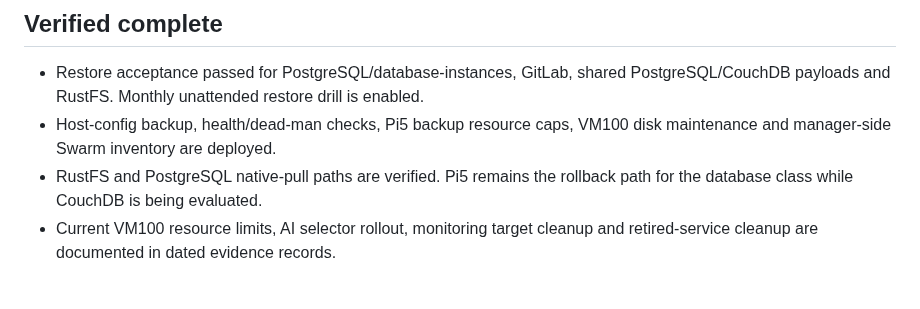
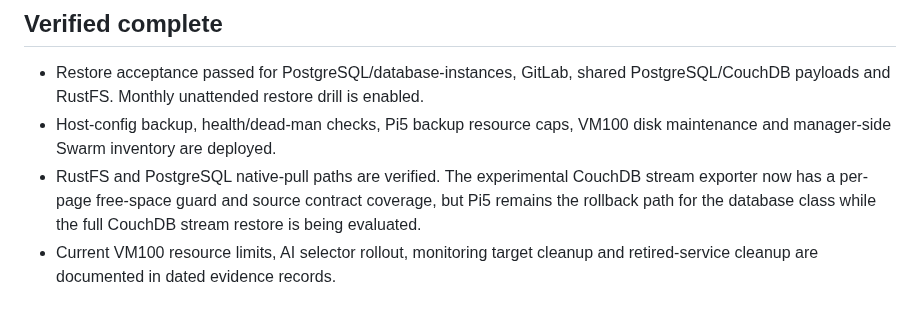
Before and after one commit to dungxbuif/Homelab, a Markdown page: docs/STATUS.md, the part around the change. Rendered like a GitHub page.

```diff
--- a/docs/STATUS.md
+++ b/docs/STATUS.md
@@ -36,8 +36,10 @@ incident and rollback context.
   enabled.
 - Host-config backup, health/dead-man checks, Pi5 backup resource caps, VM100
   disk maintenance and manager-side Swarm inventory are deployed.
-- RustFS and PostgreSQL native-pull paths are verified. Pi5 remains the
-  rollback path for the database class while CouchDB is being evaluated.
+- RustFS and PostgreSQL native-pull paths are verified. The experimental
+  CouchDB stream exporter now has a per-page free-space guard and source
+  contract coverage, but Pi5 remains the rollback path for the database class
+  while the full CouchDB stream restore is being evaluated.
 - Current VM100 resource limits, AI selector rollout, monitoring target
   cleanup and retired-service cleanup are documented in dated evidence records.
 
```
Also changed, not shown: docs/BACKLOG.md (+1 -1 lines), docs/LOG.md (+8 -0 lines).
